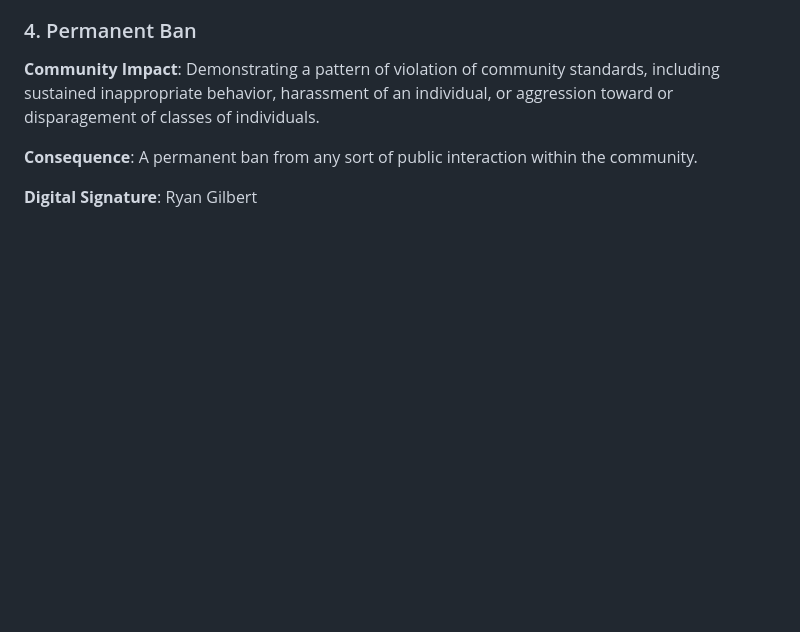
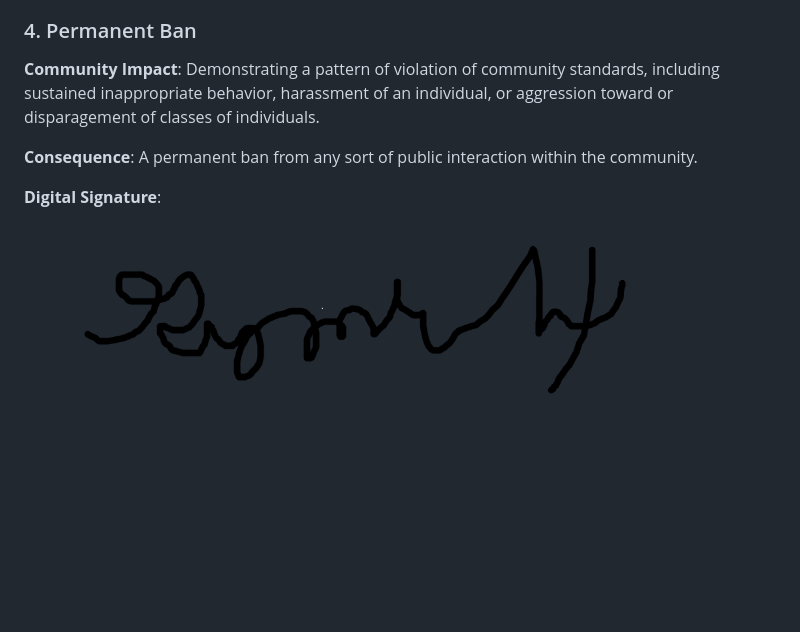
Before and after one commit to CSC-305-app/TuneTailor, a Markdown page: CONDUCT.md, the part around the change. Drawn GitHub-style; blank space fills up the shorter version.

Commit message:
Update CONDUCT.md - added signature

```diff
--- a/CONDUCT.md
+++ b/CONDUCT.md
@@ -114,7 +114,7 @@ individual, or aggression toward or disparagement of classes of individuals.
 community.
 
 **Digital Signature**:
-Ryan Gilbert
+![Ryan Gilbert](/src/ryan-signature.png)
 ![William Tsafack](/src/signature.png)
 ![Trevor Moy](/src/trevor-signature.png)
 ![Eli Dehner](/src/eli-signature.png)
```
